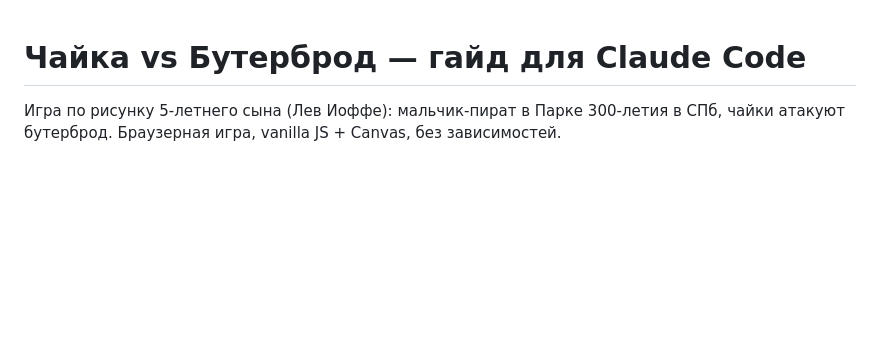
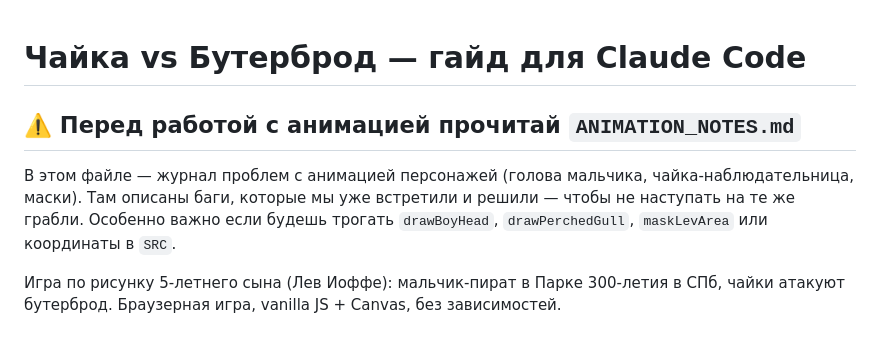
Before and after one commit to victorovi4/seagull-vs-sandwich, a Markdown page: CLAUDE.md, the part around the change. GitHub-like rendering; blank space fills up the shorter version.

Commit message:
Add ANIMATION_NOTES.md with full history of character animation issues

```diff
--- a/CLAUDE.md
+++ b/CLAUDE.md
@@ -1,4 +1,9 @@
 # Чайка vs Бутерброд — гайд для Claude Code
+
+## ⚠️ Перед работой с анимацией прочитай `ANIMATION_NOTES.md`
+
+В этом файле — журнал проблем с анимацией персонажей (голова мальчика, чайка-наблюдательница, маски). Там описаны баги, которые мы уже встретили и решили — чтобы не наступать на те же грабли. Особенно важно если будешь трогать `drawBoyHead`, `drawPerchedGull`, `maskLevArea` или координаты в `SRC`.
+
 
 Игра по рисунку 5-летнего сына (Лев Иоффе): мальчик-пират в Парке 300-летия в СПб, чайки атакуют бутерброд. Браузерная игра, vanilla JS + Canvas, без зависимостей.
 
```
Also changed, not shown: ANIMATION_NOTES.md (added, +144 -0 lines).
